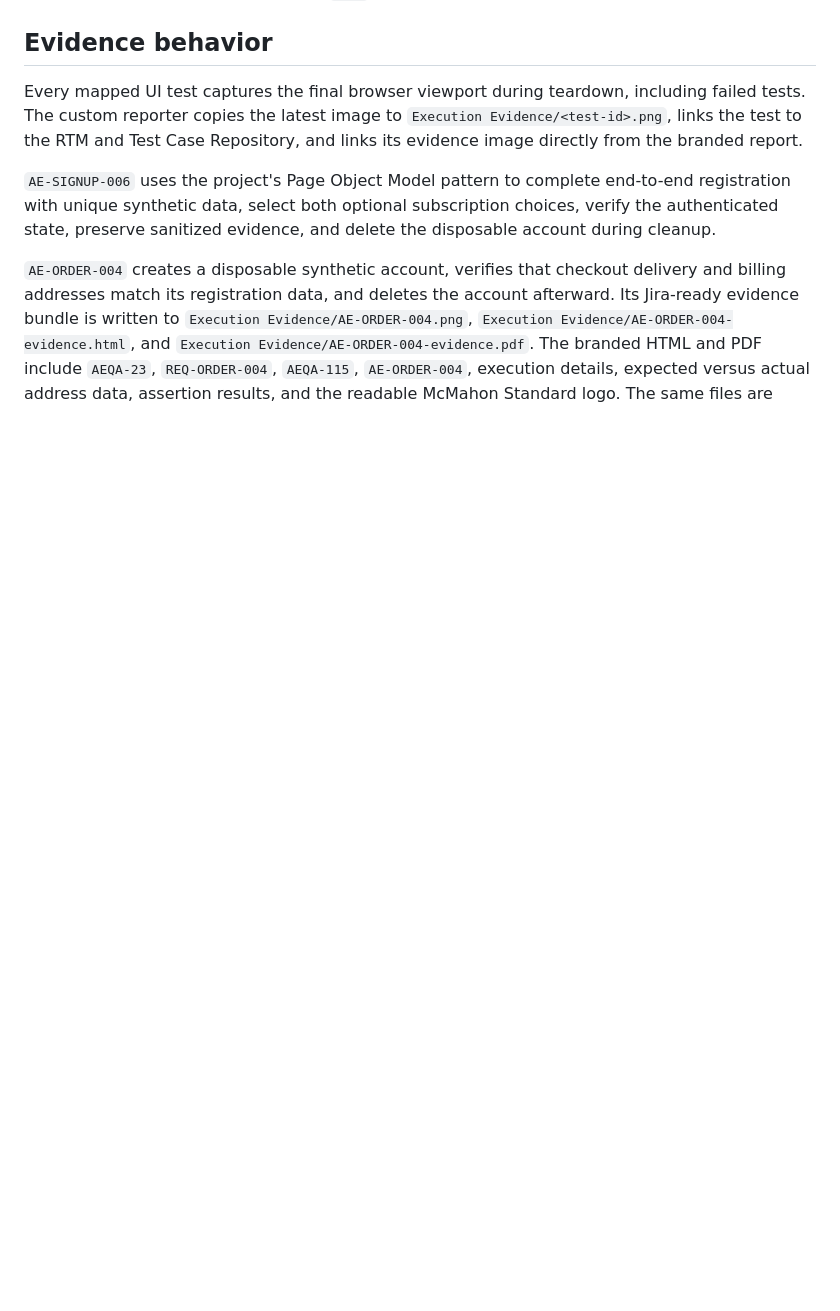
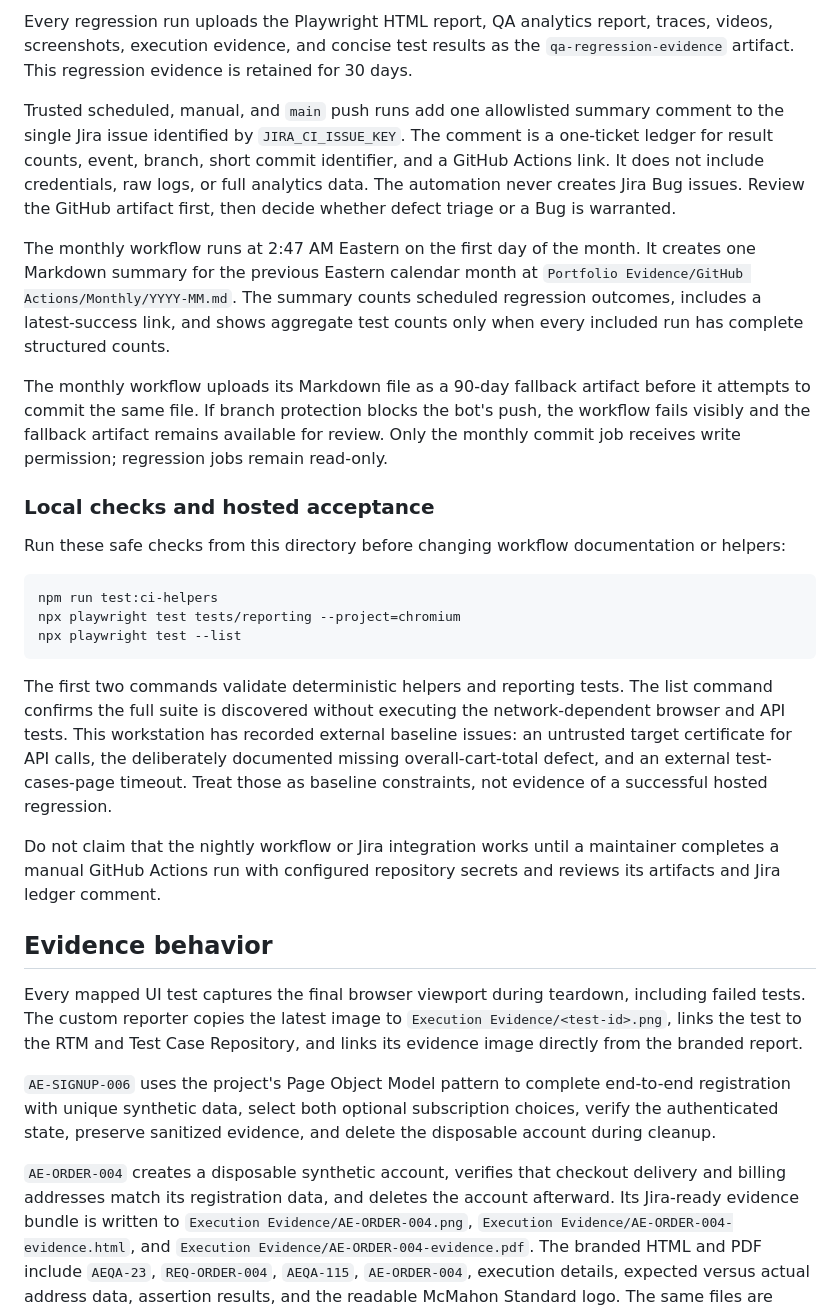
Before and after one commit to K-McMahon/Qa-Portfolio, a Markdown page: Automation Exercise Project/Automation/README.md, the part around one of its changes. GitHub-like rendering; blank space fills up the shorter version.

Commit message:
docs: explain automated QA regression operations

````diff
--- a/Automation Exercise Project/Automation/README.md
+++ b/Automation Exercise Project/Automation/README.md
@@ -85,3 +122,25 @@ Credentials are loaded from a private `.env` file that is excluded from Git.
+Every regression run uploads the Playwright HTML report, QA analytics report, traces, videos, screenshots, execution evidence, and concise test results as the `qa-regression-evidence` artifact. This regression evidence is retained for 30 days.
+
+Trusted scheduled, manual, and `main` push runs add one allowlisted summary comment to the single Jira issue identified by `JIRA_CI_ISSUE_KEY`. The comment is a one-ticket ledger for result counts, event, branch, short commit identifier, and a GitHub Actions link. It does not include credentials, raw logs, or full analytics data. The automation never creates Jira Bug issues. Review the GitHub artifact first, then decide whether defect triage or a Bug is warranted.
+
+The monthly workflow runs at 2:47 AM Eastern on the first day of the month. It creates one Markdown summary for the previous Eastern calendar month at `Portfolio Evidence/GitHub Actions/Monthly/YYYY-MM.md`. The summary counts scheduled regression outcomes, includes a latest-success link, and shows aggregate test counts only when every included run has complete structured counts.
+
+The monthly workflow uploads its Markdown file as a 90-day fallback artifact before it attempts to commit the same file. If branch protection blocks the bot's push, the workflow fails visibly and the fallback artifact remains available for review. Only the monthly commit job receives write permission; regression jobs remain read-only.
+
+### Local checks and hosted acceptance
+
+Run these safe checks from this directory before changing workflow documentation or helpers:
+
+```powershell
+npm run test:ci-helpers
+npx playwright test tests/reporting --project=chromium
+npx playwright test --list
+```
+
+The first two commands validate deterministic helpers and reporting tests. The list command confirms the full suite is discovered without executing the network-dependent browser and API tests. This workstation has recorded external baseline issues: an untrusted target certificate for API calls, the deliberately documented missing overall-cart-total defect, and an external test-cases-page timeout. Treat those as baseline constraints, not evidence of a successful hosted regression.
+
+Do not claim that the nightly workflow or Jira integration works until a maintainer completes a manual GitHub Actions run with configured repository secrets and reviews its artifacts and Jira ledger comment.
+
 ## Evidence behavior
 
 Every mapped UI test captures the final browser viewport during teardown, including failed tests. The custom reporter copies the latest image to `Execution Evidence/<test-id>.png`, links the test to the RTM and Test Case Repository, and links its evidence image directly from the branded report.
````
Also changed, not shown: other parts of Automation Exercise Project/Automation/README.md (+37 -0 lines), 1 other file.
